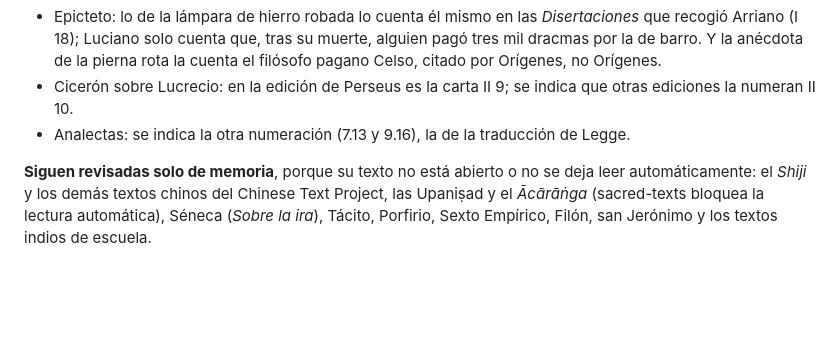
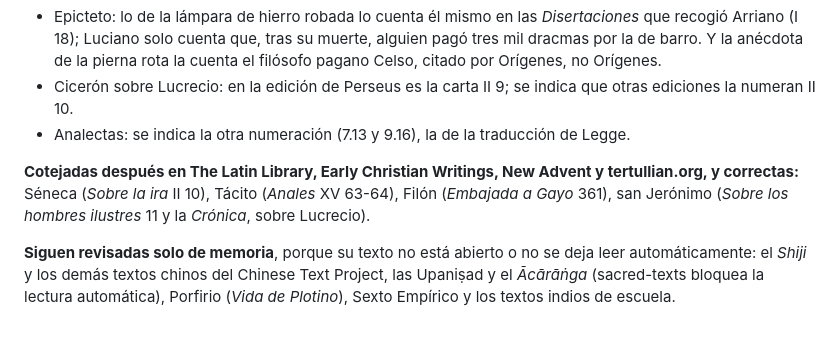
Before and after one commit to caducidad/ATLAS_FILOSOFIA, a Markdown page: docs/revision.md, the part around the change. GitHub-like rendering; blank space fills up the shorter version.

Commit message:
Revisión: Séneca, Tácito, Filón y Jerónimo cotejados
Co-Authored-By: Claude Opus 5.5 <noreply@anthropic.com>
Claude-Session: https://claude.ai/code/session_0179M1d9nehhDvJ8sH6dC4er

```diff
--- a/docs/revision.md
+++ b/docs/revision.md
@@ -62,4 +62,6 @@ Fuentes abiertas usadas: los textos y traducciones de Perseus (en su repositorio
 - Cicerón sobre Lucrecio: en la edición de Perseus es la carta II 9; se indica que otras ediciones la numeran II 10.
 - Analectas: se indica la otra numeración (7.13 y 9.16), la de la traducción de Legge.
 
-**Siguen revisadas solo de memoria**, porque su texto no está abierto o no se deja leer automáticamente: el *Shiji* y los demás textos chinos del Chinese Text Project, las Upaniṣad y el *Ācārāṅga* (sacred-texts bloquea la lectura automática), Séneca (*Sobre la ira*), Tácito, Porfirio, Sexto Empírico, Filón, san Jerónimo y los textos indios de escuela.
+**Cotejadas después en The Latin Library, Early Christian Writings, New Advent y tertullian.org, y correctas:** Séneca (*Sobre la ira* II 10), Tácito (*Anales* XV 63-64), Filón (*Embajada a Gayo* 361), san Jerónimo (*Sobre los hombres ilustres* 11 y la *Crónica*, sobre Lucrecio).
+
+**Siguen revisadas solo de memoria**, porque su texto no está abierto o no se deja leer automáticamente: el *Shiji* y los demás textos chinos del Chinese Text Project, las Upaniṣad y el *Ācārāṅga* (sacred-texts bloquea la lectura automática), Porfirio (*Vida de Plotino*), Sexto Empírico y los textos indios de escuela.
```
